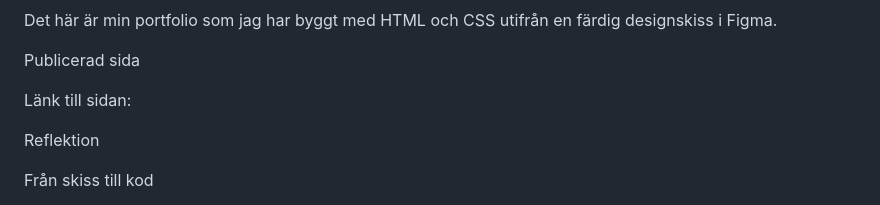
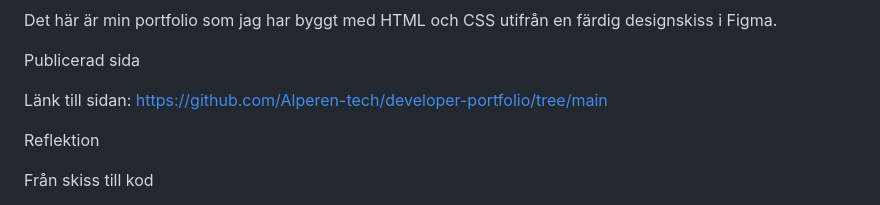
Before and after one commit to Alperen-tech/developer-portfolio, a Markdown page: README.md, the part around the change. Drawn GitHub-style.

Commit message:
Update portfolio link in README
Addad READ.me

```diff
--- a/README.md
+++ b/README.md
@@ -4,7 +4,7 @@ Det här är min portfolio som jag har byggt med HTML och CSS utifrån en färdi
 
 Publicerad sida
 
-Länk till sidan:
+Länk till sidan: https://github.com/Alperen-tech/developer-portfolio/tree/main
 
 Reflektion
 
```
